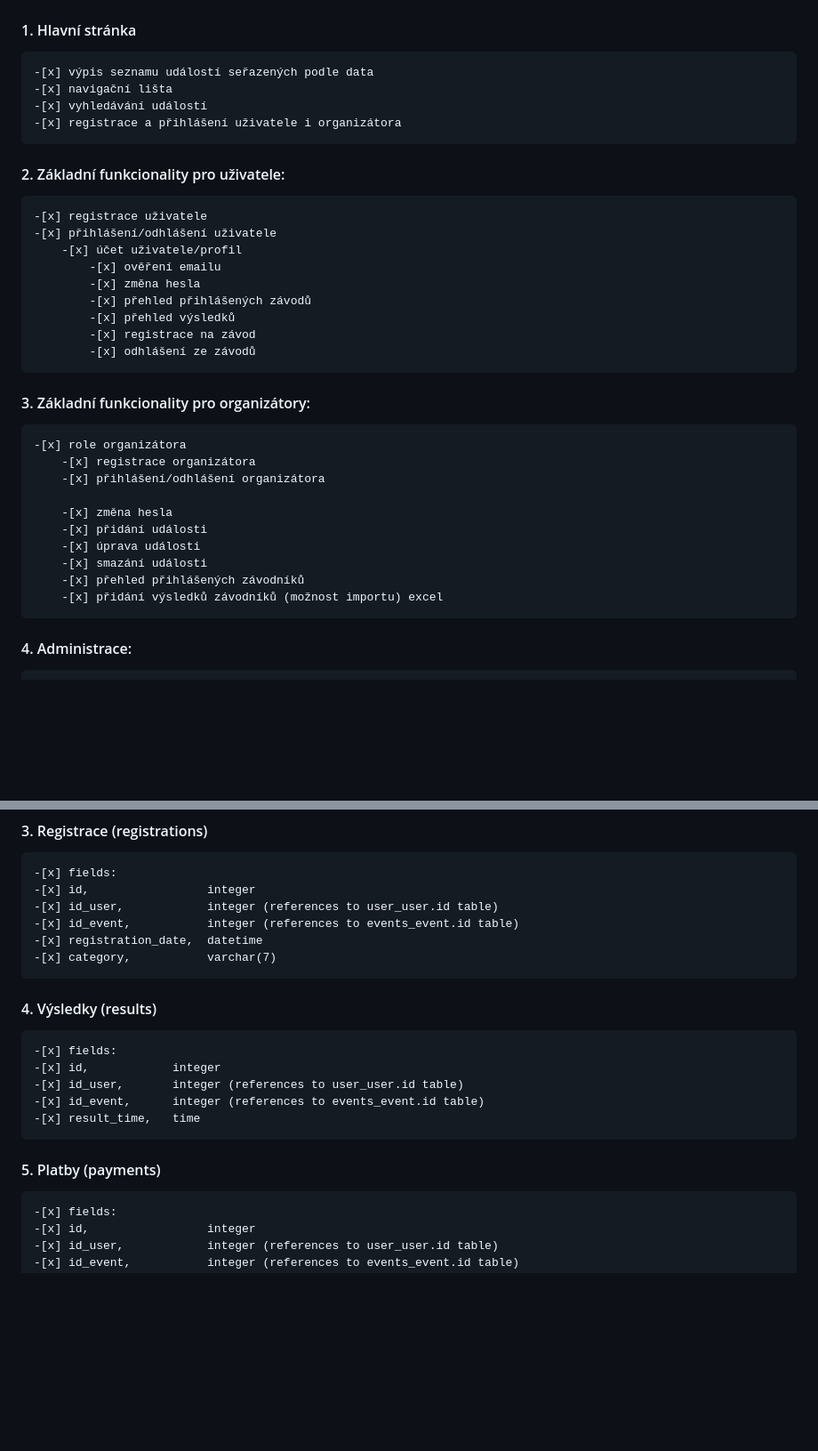
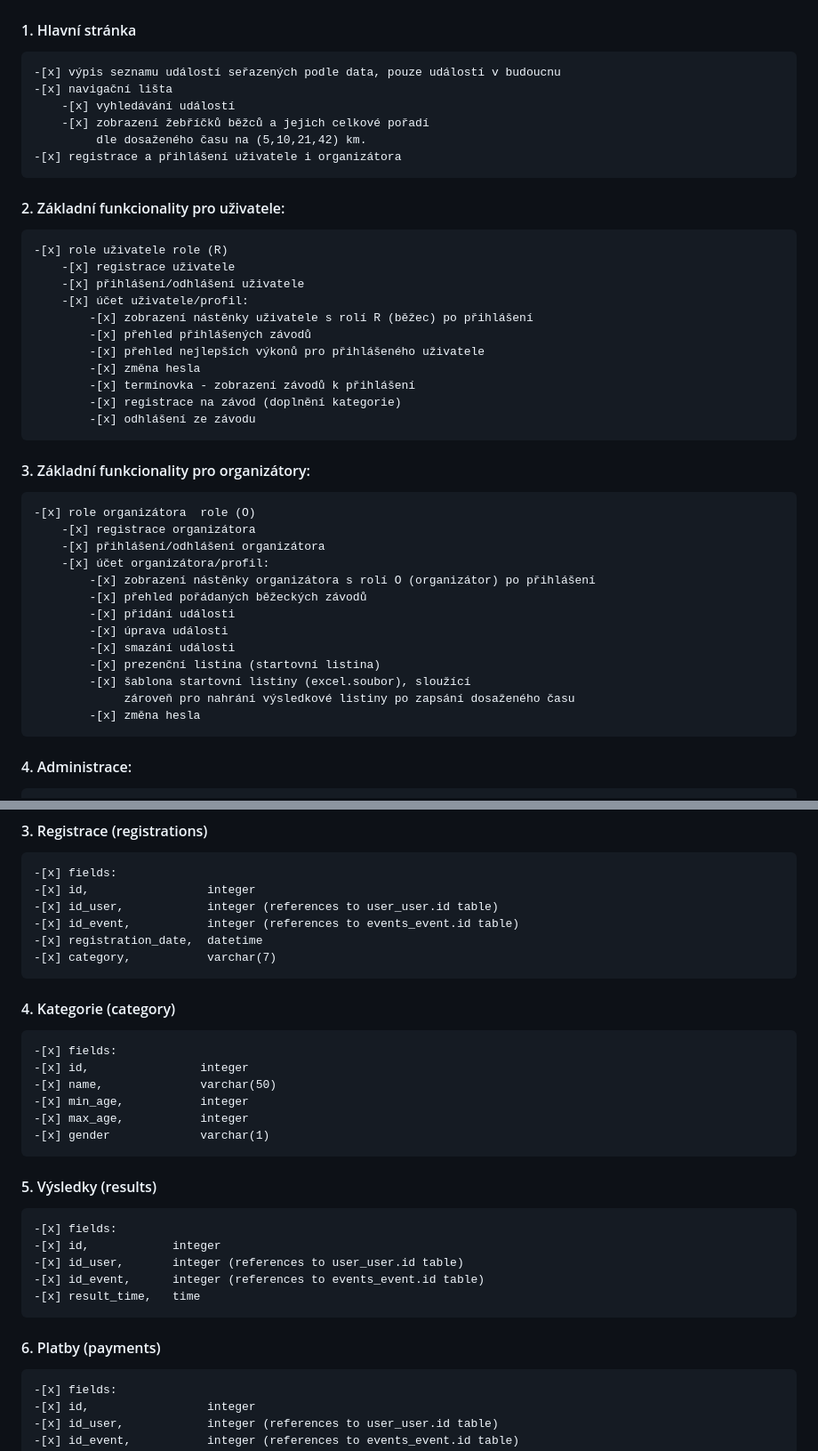
Before and after one commit to vsykora753/SDA_TERMINOVKA, a Markdown page: README.md, 2 parts joined by grey strips. Shown: that part at 89% size. Rendered like a GitHub page; blank space fills up the shorter version.

```diff
--- a/README.md
+++ b/README.md
@@ -24,34 +26,43 @@ Termínovka je webová aplikace, která slouží k evidenci a správě závodů
 ## Funkcionality
 
 #### 1. Hlavní stránka
-    -[x] výpis seznamu událostí seřazených podle data
+    -[x] výpis seznamu událostí seřazených podle data, pouze událostí v budoucnu
     -[x] navigační lišta
-    -[x] vyhledávání událostí
+        -[x] vyhledávání událostí
+        -[x] zobrazení žebříčků běžců a jejich celkové pořadí
+             dle dosaženého času na (5,10,21,42) km.
     -[x] registrace a přihlášení uživatele i organizátora
 
+
 #### 2. Základní funkcionality pro uživatele:
-    -[x] registrace uživatele
-    -[x] přihlášení/odhlášení uživatele
-        -[x] účet uživatele/profil
-            -[x] ověření emailu
+    -[x] role uživatele role (R)
+        -[x] registrace uživatele
+        -[x] přihlášení/odhlášení uživatele
+        -[x] účet uživatele/profil:
+            -[x] zobrazení nástěnky uživatele s rolí R (běžec) po přihlášení
+            -[x] přehled přihlášených závodů
+            -[x] přehled nejlepších výkonů pro přihlášeného uživatele
             -[x] změna hesla
-            -[x] přehled přihlášených závodů
-            -[x] přehled výsledků
-            -[x] registrace na závod
-            -[x] odhlášení ze závodů
+            -[x] termínovka - zobrazení závodů k přihlášení
+            -[x] registrace na závod (doplnění kategorie)
+            -[x] odhlášení ze závodu
+
 
 #### 3. Základní funkcionality pro organizátory:
 
-    -[x] role organizátora
+    -[x] role organizátora  role (O)
         -[x] registrace organizátora
         -[x] přihlášení/odhlášení organizátora
-
-        -[x] změna hesla
-        -[x] přidání události
-        -[x] úprava události
-        -[x] smazání události
-        -[x] přehled přihlášených závodníků
-        -[x] přidání výsledků závodníků (možnost importu) excel
+        -[x] účet organizátora/profil:
+            -[x] zobrazení nástěnky organizátora s rolí O (organizátor) po přihlášení
+            -[x] přehled pořádaných běžeckých závodů
+            -[x] přidání události
+            -[x] úprava události
+            -[x] smazání události
+            -[x] prezenční listina (startovní listina)
+            -[x] šablona startovní listiny (excel.soubor), sloužící
+                 zároveň pro nahrání výsledkové listiny po zapsání dosaženého času
+            -[x] změna hesla
 
 
 #### 4. Administrace:
@@ -107,9 +118,15 @@ Termínovka je webová aplikace, která slouží k evidenci a správě závodů
     -[x] registration_date,  datetime
     -[x] category,           varchar(7)
 
+#### 4. Kategorie (category)
+    -[x] fields:
+    -[x] id,                integer
+    -[x] name,              varchar(50)
+    -[x] min_age,           integer
+    -[x] max_age,           integer
+    -[x] gender             varchar(1)
 
-
-#### 4. Výsledky (results)
+#### 5. Výsledky (results)
     -[x] fields:
     -[x] id,            integer
     -[x] id_user,       integer (references to user_user.id table)
@@ -119,7 +136,7 @@ Termínovka je webová aplikace, která slouží k evidenci a správě závodů
 
 
 
-#### 5. Platby (payments)
+#### 6. Platby (payments)
     -[x] fields:
     -[x] id,                 integer
     -[x] id_user,            integer (references to user_user.id table)
```
Also changed, not shown: other parts of README.md (+3 -1 lines).
